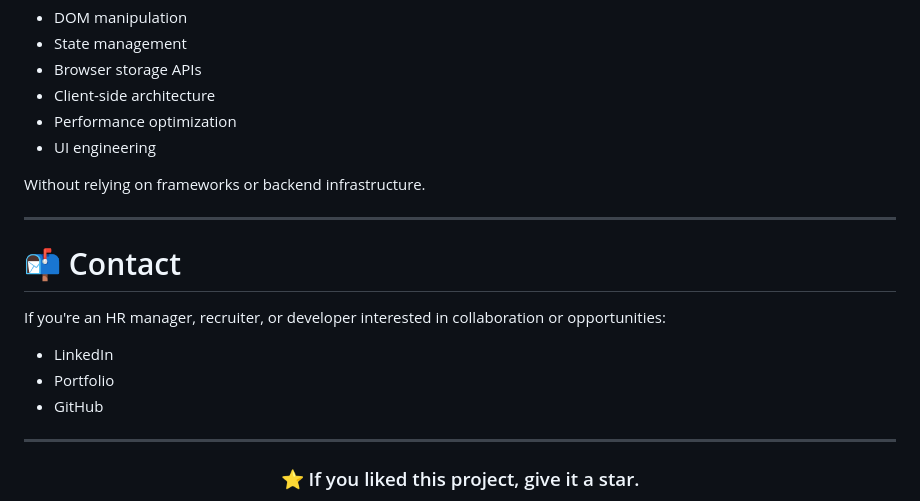
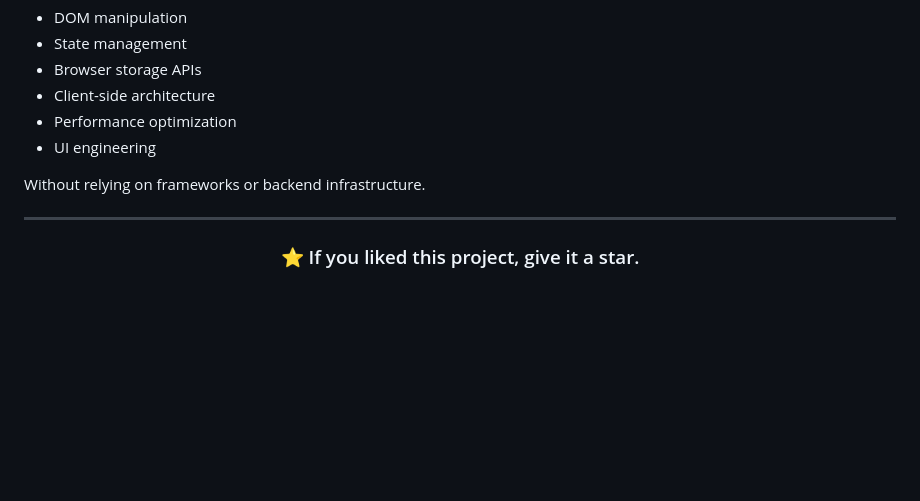
Before and after one commit to yousef-magar/payrollpro-platform, a Markdown page: README.md, the part around the change. GitHub-like rendering; blank space fills up the shorter version.

```diff
--- a/README.md
+++ b/README.md
@@ -251,15 +251,7 @@ This project was intentionally built using **Pure JavaScript** to demonstrate st
 
 Without relying on frameworks or backend infrastructure.
 
----
 
-# 📬 Contact
-
-If you're an HR manager, recruiter, or developer interested in collaboration or opportunities:
-
-* LinkedIn
-* Portfolio
-* GitHub
 
 ---
 
```
